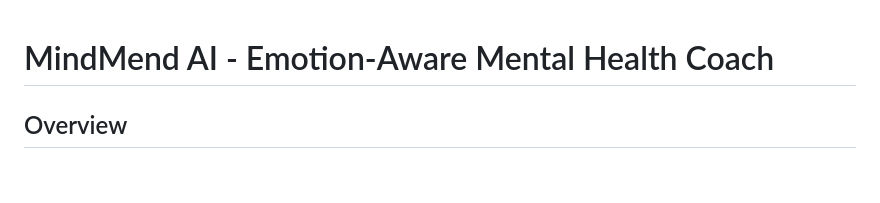
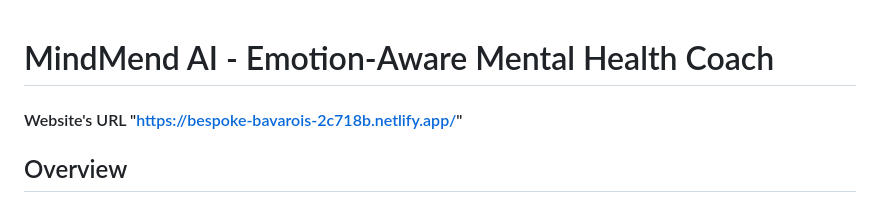
Before and after one commit to muhammad2033/AI-for-Mental-Health-Coaching, a Markdown page: README.md, the part around the change. GitHub-like rendering; blank space fills up the shorter version.

```diff
--- a/README.md
+++ b/README.md
@@ -1,5 +1,5 @@
 # MindMend AI - Emotion-Aware Mental Health Coach
-
+#### Website's URL "https://bespoke-bavarois-2c718b.netlify.app/"
 ## Overview
 
 MindMend AI is an intelligent therapeutic chatbot powered by emotion-aware AI, designed to act as a digital mental health coach. It interprets user mood, tone, language patterns, and journaling behavior to adapt its responses and therapy strategies in real time.
```
